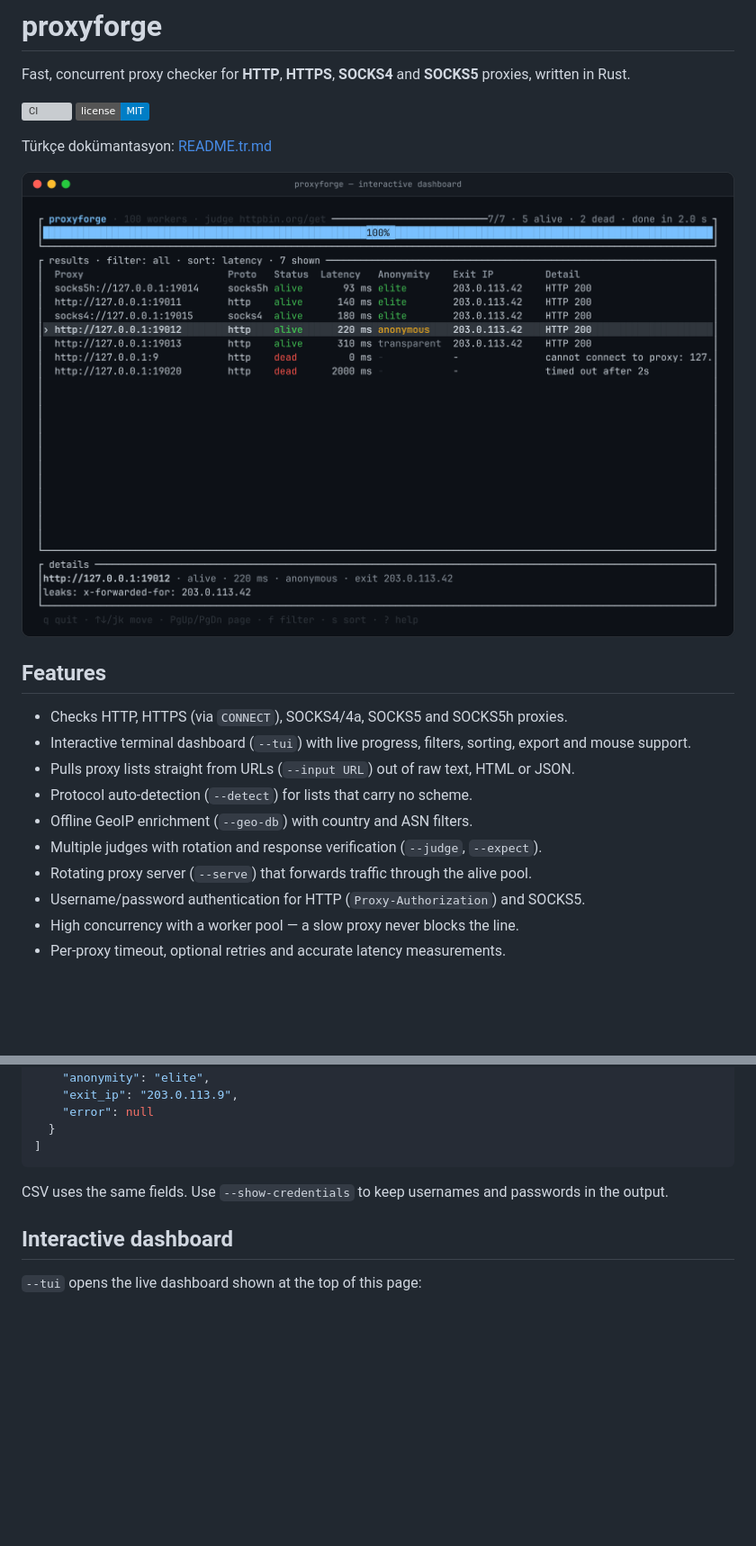
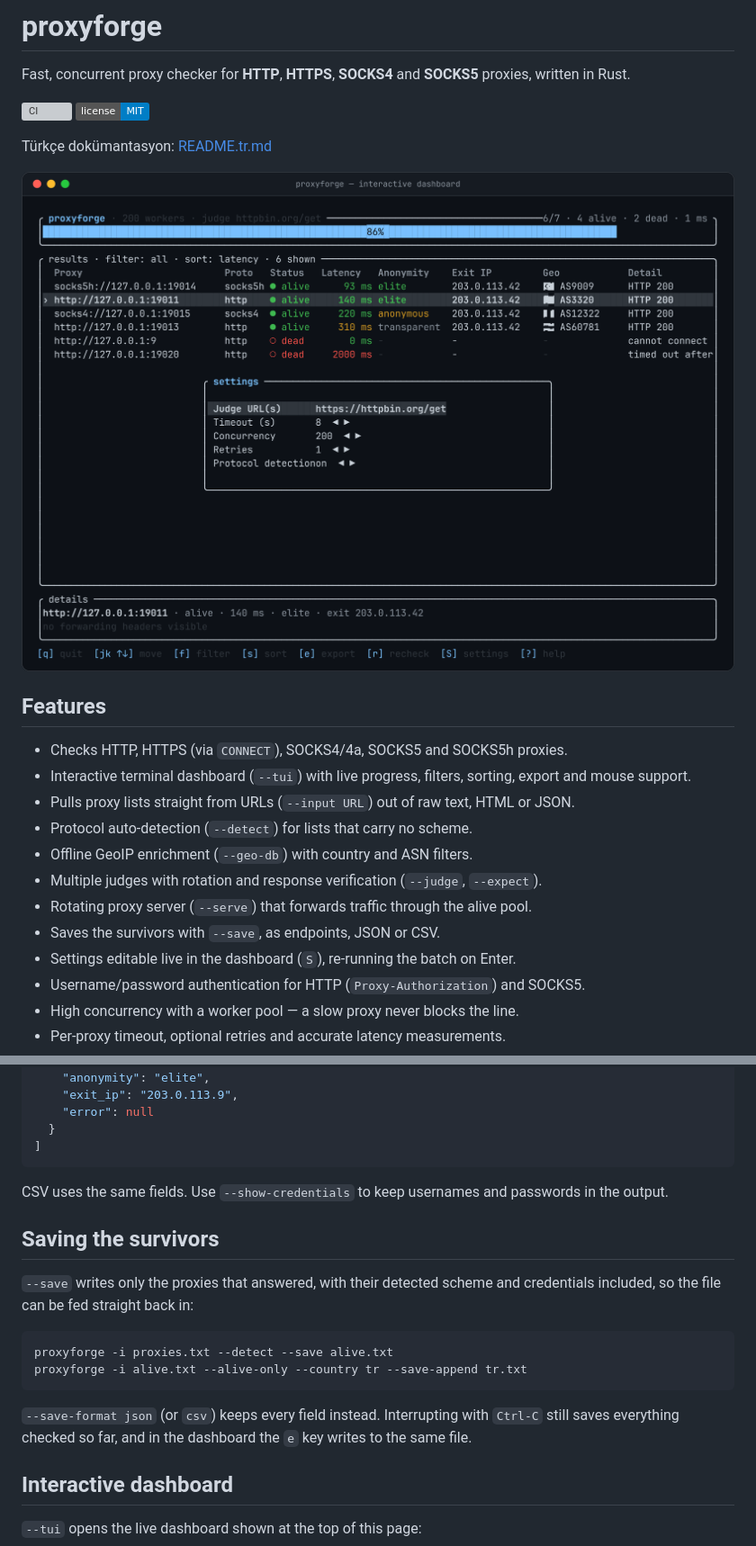
Before and after one commit to Shidori5417/proxyforge, a Markdown page: README.md, 2 parts joined by grey strips. Shown at 90% size. Rendered like a GitHub page; pictures changed too: docs/tui.png; badges without logos; blank space fills up the shorter version; grey boxes are pictures that could not be loaded.

````diff
--- a/README.md
+++ b/README.md
@@ -19,6 +19,8 @@ Türkçe dokümantasyon: [README.tr.md](README.tr.md)
 - Offline GeoIP enrichment (`--geo-db`) with country and ASN filters.
 - Multiple judges with rotation and response verification (`--judge`, `--expect`).
 - Rotating proxy server (`--serve`) that forwards traffic through the alive pool.
+- Saves the survivors with `--save`, as endpoints, JSON or CSV.
+- Settings editable live in the dashboard (`S`), re-running the batch on Enter.
 - Username/password authentication for HTTP (`Proxy-Authorization`) and SOCKS5.
 - High concurrency with a worker pool — a slow proxy never blocks the line.
 - Per-proxy timeout, optional retries and accurate latency measurements.
@@ -187,6 +192,20 @@ JSON output is an array of objects:
 CSV uses the same fields. Use `--show-credentials` to keep usernames and
 passwords in the output.
 
+## Saving the survivors
+
+`--save` writes only the proxies that answered, with their detected scheme and
+credentials included, so the file can be fed straight back in:
+
+```bash
+proxyforge -i proxies.txt --detect --save alive.txt
+proxyforge -i alive.txt --alive-only --country tr --save-append tr.txt
+```
+
+`--save-format json` (or `csv`) keeps every field instead. Interrupting with
+`Ctrl-C` still saves everything checked so far, and in the dashboard the `e`
+key writes to the same file.
+
 ## Interactive dashboard
 
 `--tui` opens the live dashboard shown at the top of this page:
````
Also changed, not shown: other parts of README.md (+12 -3 lines), CHANGELOG.md (+19 -1 lines), README.tr.md (+27 -3 lines), 4 other files.
